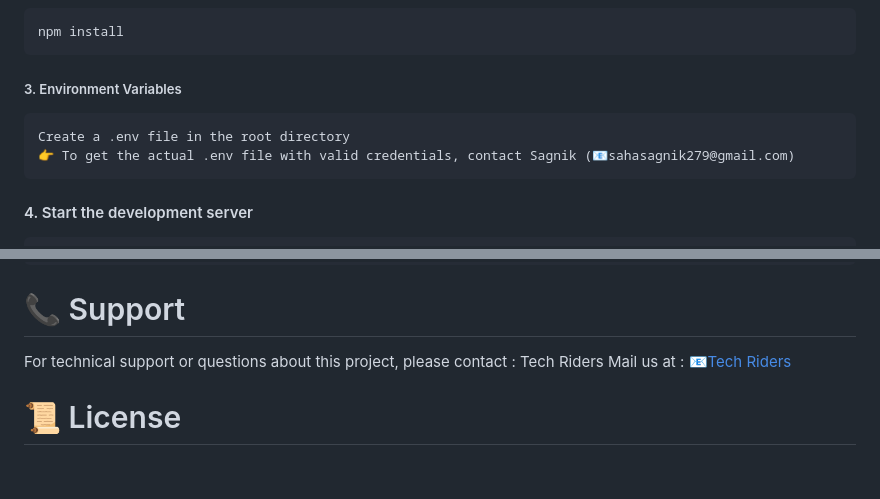
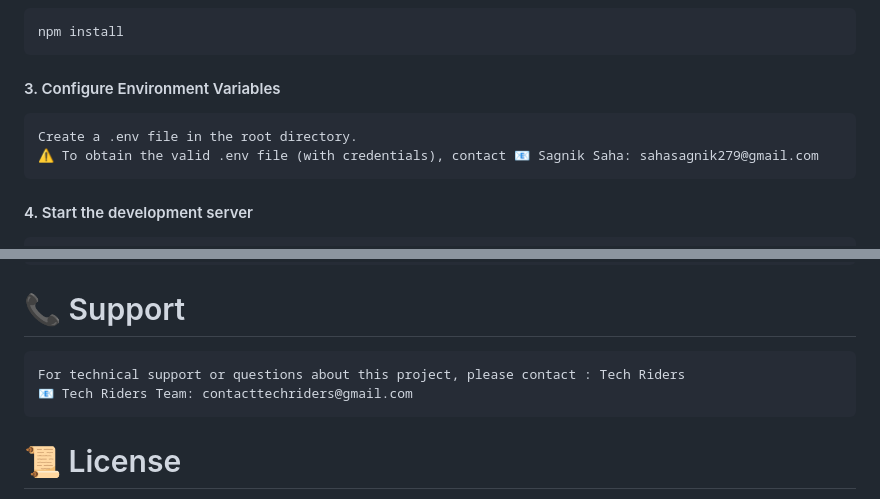
Before and after one commit to kankangain/AyuLinker, a Markdown page: README.md, 2 parts joined by grey strips. Drawn GitHub-style; blank space fills up the shorter version.

```diff
--- a/README.md
+++ b/README.md
@@ -47,9 +67,9 @@ AyuLinker provides:
     cd AyuLinker
 #### 2. Install dependencies
     npm install
-##### 3. Environment Variables
-    Create a .env file in the root directory
-    👉 To get the actual .env file with valid credentials, contact Sagnik (📧sahasagnik279@gmail.com)
+#### 3. Configure Environment Variables
+    Create a .env file in the root directory.
+    ⚠️ To obtain the valid .env file (with credentials), contact 📧 Sagnik Saha: sahasagnik279@gmail.com
 #### 4. Start the development server
     npm run dev
     OR node app.js
@@ -71,8 +91,8 @@ AyuLinker provides:
     └── README.md
 
 # 📞 Support
-For technical support or questions about this project, please contact : Tech Riders
-Mail us at : [📧Tech Riders](contacttechriders@gmail.com)
+    For technical support or questions about this project, please contact : Tech Riders
+    📧 Tech Riders Team: contacttechriders@gmail.com
 
 # 📜 License
 This project is developed for Smart India Hackathon 2025 by Team TECH RIDERS.
```
Also changed, not shown: other parts of README.md (+57 -37 lines).
